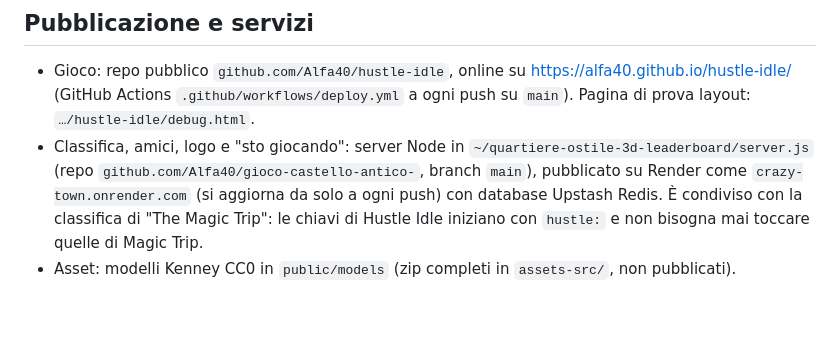
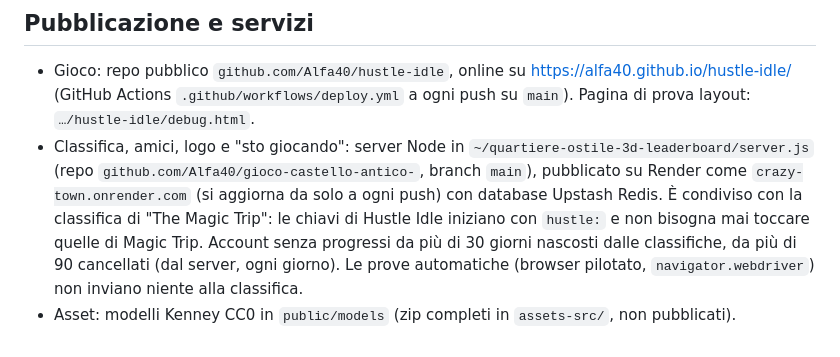
Before and after one commit to Alfa40/hustle-idle, a Markdown page: CLAUDE.md, the part around the change. GitHub-like rendering; blank space fills up the shorter version.

Commit message:
CLAUDE.md: regole della classifica (inattivi, prove automatiche)
Co-Authored-By: Claude Opus 5.5 <noreply@anthropic.com>
Claude-Session: https://claude.ai/code/session_017npo4d2BJe5UtrzhsN5yhr

```diff
--- a/CLAUDE.md
+++ b/CLAUDE.md
@@ -48,5 +48,7 @@
   (repo `github.com/Alfa40/gioco-castello-antico-`, branch `main`), pubblicato su Render come
   `crazy-town.onrender.com` (si aggiorna da solo a ogni push) con database Upstash Redis.
   È condiviso con la classifica di "The Magic Trip": le chiavi di Hustle Idle iniziano con
-  `hustle:` e non bisogna mai toccare quelle di Magic Trip.
+  `hustle:` e non bisogna mai toccare quelle di Magic Trip. Account senza progressi da più di 30 giorni
+  nascosti dalle classifiche, da più di 90 cancellati (dal server, ogni giorno). Le prove automatiche
+  (browser pilotato, `navigator.webdriver`) non inviano niente alla classifica.
 - Asset: modelli Kenney CC0 in `public/models` (zip completi in `assets-src/`, non pubblicati).
```
